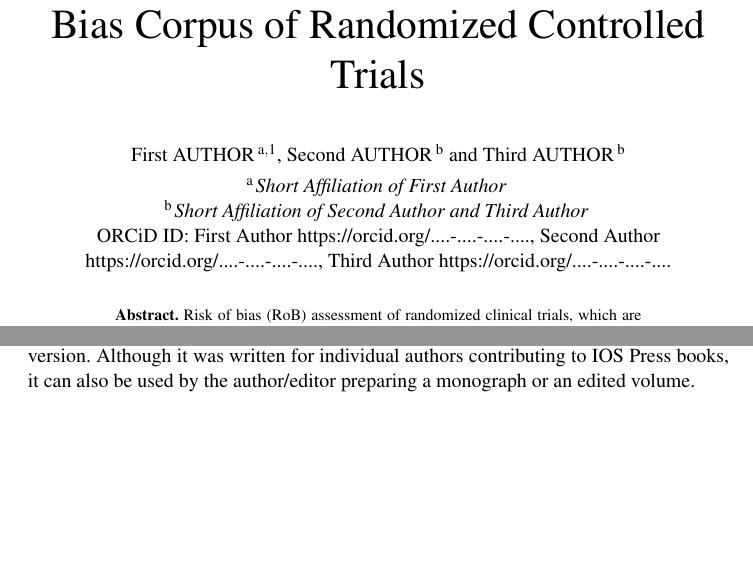
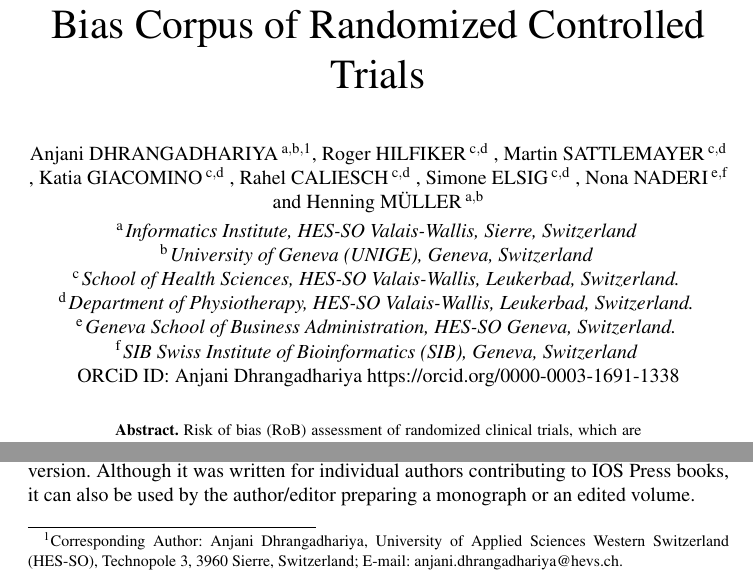
Before and after one commit to anjani-dhrangadhariya/MIE2023_rob_prelim_annotation, a LaTeX document (ios-book-article.tex): two parts of page 1 of 5, joined at a grey line, cut so that both start at the same text, the shorter picture padded with empty space. Compiled offline with pdfLaTeX; a LaTeX package or settings file that is missing is left out.

Commit message:
Added authors

```diff
--- a/ios-book-article.tex
+++ b/ios-book-article.tex
@@ -23,15 +23,31 @@
 \markboth{}{April 2022\hb}
 %\subtitle{Subtitle}
 
-\author[A]{\fnms{First} \snm{Author}\orcid{....-....-....-....}%
-\thanks{Corresponding Author: Author Name, contact details.}},
-\author[B]{\fnms{Second} \snm{Author}\orcid{....-....-....-....}}
+\author[A,B]{\fnms{Anjani} \snm{Dhrangadhariya}\orcid{0000-0003-1691-1338}%
+\thanks{Corresponding Author: Anjani Dhrangadhariya, University of Applied Sciences Western Switzerland (HES-SO), Technopole 3,
+3960 Sierre, Switzerland; E-mail:
+anjani.dhrangadhariya@hevs.ch.}},
+\author[C,D]{\fnms{Roger} \snm{Hilfiker}}
+,
+\author[C,D]{\fnms{Martin} \snm{Sattlemayer}}
+,
+\author[C,D]{\fnms{Katia} \snm{Giacomino}}
+,
+\author[C,D]{\fnms{Rahel} \snm{Caliesch}}
+,
+\author[C,D]{\fnms{Simone} \snm{Elsig}}
+,
+\author[E,F]{\fnms{Nona} \snm{Naderi}}
 and
-\author[B]{\fnms{Third} \snm{Author}\orcid{....-....-....-....}}
+\author[A,B]{\fnms{Henning} \snm{M\"uller}}
 
-\runningauthor{B.P. Manager et al.}
-\address[A]{Short Affiliation of First Author}
-\address[B]{Short Affiliation of Second Author and Third Author}
+\runningauthor{A. Dhrangadhariya et al.}
+\address[A]{Informatics Institute, HES-SO Valais-Wallis, Sierre, Switzerland}
+\address[B]{University of Geneva (UNIGE), Geneva, Switzerland}
+\address[C]{School of Health Sciences, HES-SO Valais-Wallis, Leukerbad, Switzerland.}
+\address[D]{Department of Physiotherapy, HES-SO Valais-Wallis, Leukerbad, Switzerland.}
+\address[E]{Geneva School of Business Administration, HES-SO Geneva, Switzerland.}
+\address[F]{SIB Swiss Institute of Bioinformatics (SIB), Geneva, Switzerland}
 
 \begin{abstract}
 Risk of bias (RoB) assessment of randomized clinical trials, which are high-quality medical evidence, is vital to answer a systematic review question accurately.
```
